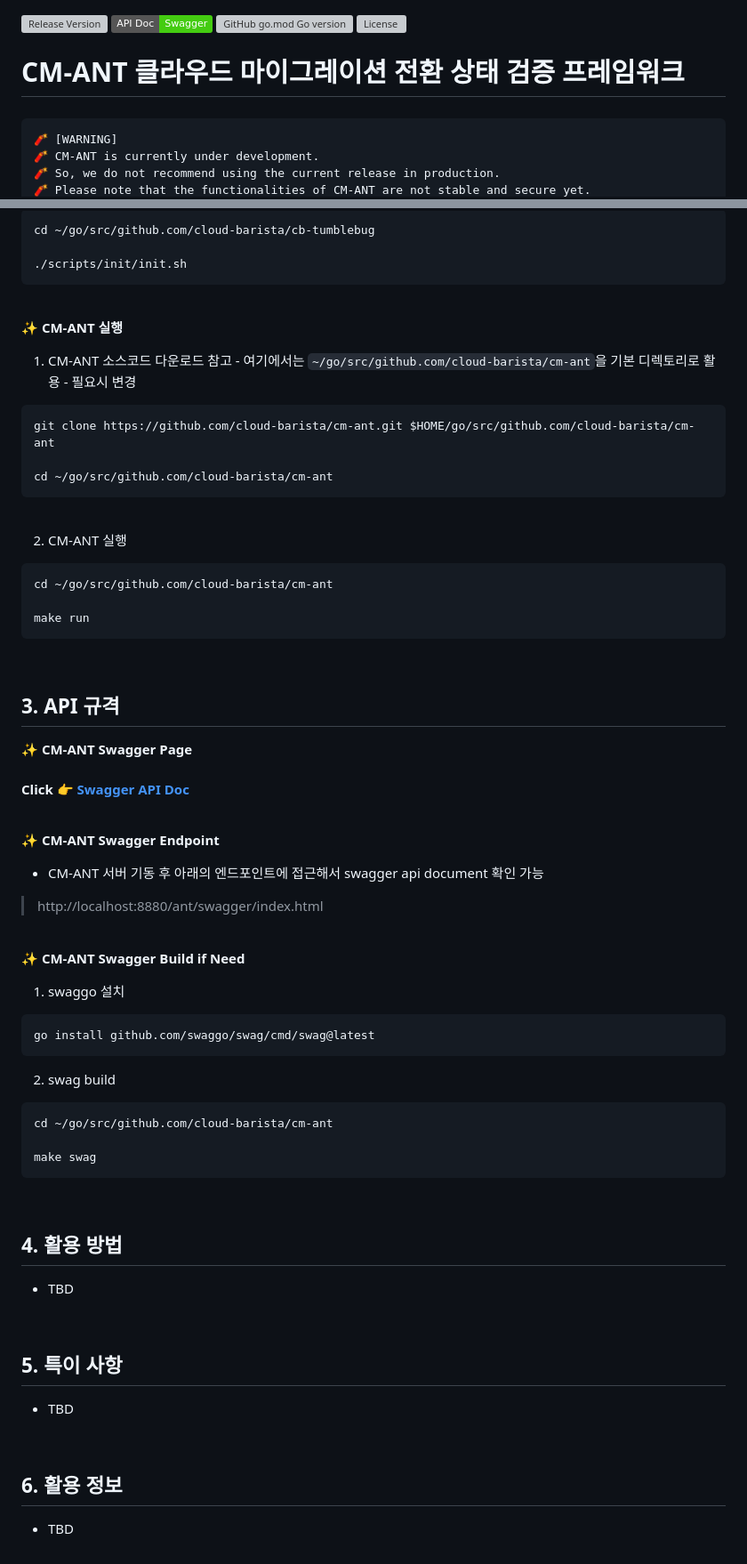
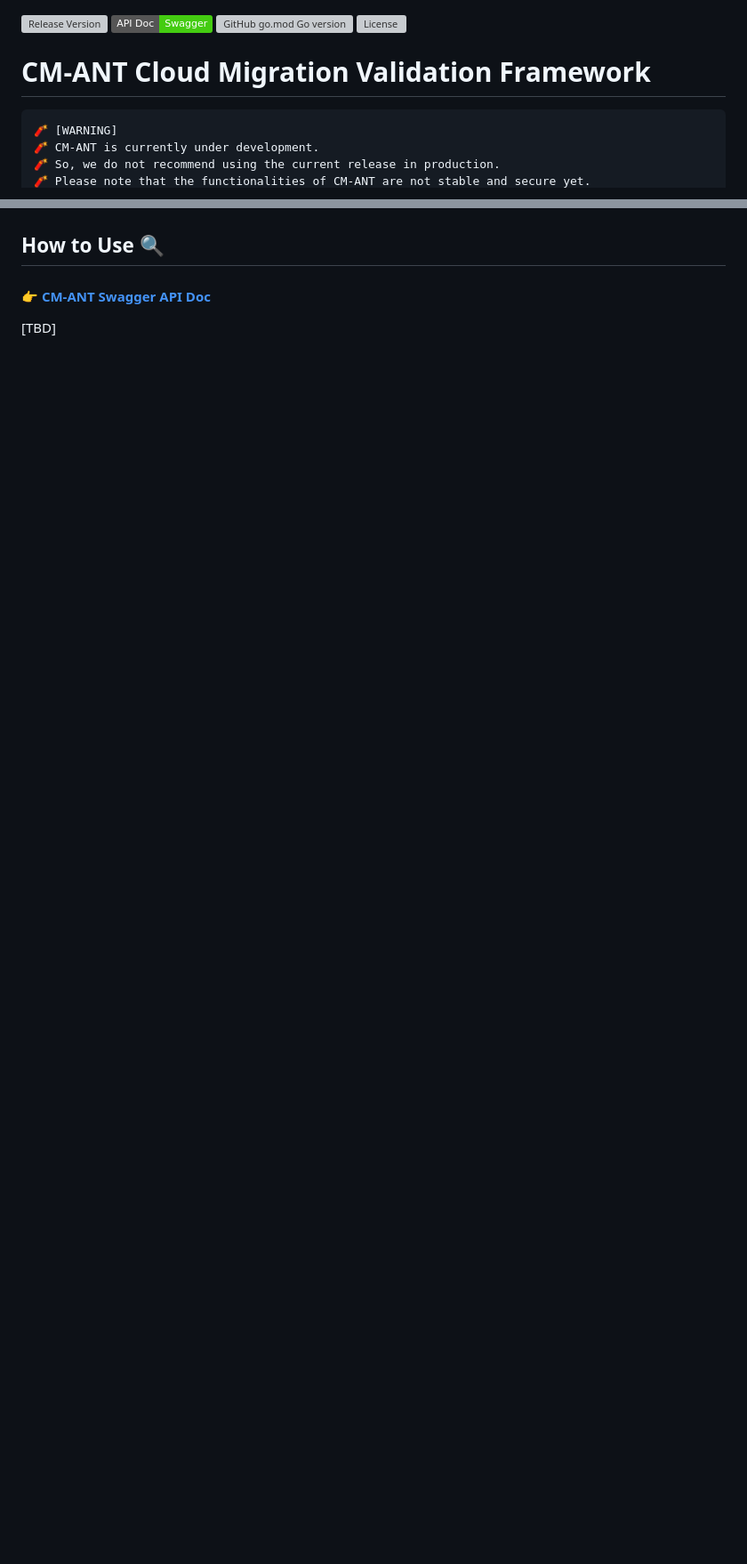
Before and after one commit to cloud-barista/cm-ant, a Markdown page: README.md, 2 parts joined by grey strips. Shown: that part at 89% size. Drawn GitHub-style; badges without logos; blank space fills up the shorter version; grey boxes are pictures that could not be loaded.

Commit message:
update readme file in English

````diff
--- a/README.md
+++ b/README.md
@@ -3,8 +3,8 @@
 [![GitHub go.mod Go version](https://img.shields.io/github/go-mod/go-version/cloud-barista/cm-ant?label=go.mod)](https://github.com/cloud-barista/cm-ant/blob/main/go.mod)
 [![License](https://img.shields.io/github/license/cloud-barista/cm-ant?color=blue)](https://github.com/cloud-barista/cm-ant/blob/main/LICENSE)
 
-# CM-ANT 클라우드 마이그레이션 전환 상태 검증 프레임워크
-###
+# CM-ANT Cloud Migration Validation Framework
+
 ```text
 🧨 [WARNING]
 🧨 CM-ANT is currently under development.
@@ -173,73 +138,3 @@ make && make run
-```shell
-cd ~/go/src/github.com/cloud-barista/cb-tumblebug
-
-./scripts/init/init.sh
-```
-
-<br/>
-
-✨ **CM-ANT 실행**
-1. CM-ANT 소스코드 다운로드
-참고 - 여기에서는 `~/go/src/github.com/cloud-barista/cm-ant`을 기본 디렉토리로 활용 - 필요시 변경
-
-```shell
-git clone https://github.com/cloud-barista/cm-ant.git $HOME/go/src/github.com/cloud-barista/cm-ant
-
-cd ~/go/src/github.com/cloud-barista/cm-ant
-```
-<br/>
-
-2. CM-ANT 실행
-```shell
-cd ~/go/src/github.com/cloud-barista/cm-ant
-
-make run
-```
-
-<br/>
-
-## 3. API 규격
-
-✨ **CM-ANT Swagger Page**
-
-#### Click 👉 [Swagger API Doc](https://cloud-barista.github.io/api/?url=https://raw.githubusercontent.com/cloud-barista/cm-ant/main/api/swagger.yaml)
-
-<br/>
-
-✨ **CM-ANT Swagger Endpoint**
-
-- CM-ANT 서버 기동 후 아래의 엔드포인트에 접근해서 swagger api document 확인 가능
-> http://localhost:8880/ant/swagger/index.html
-
-<br/>
-
-✨ **CM-ANT Swagger Build if Need**
-1. swaggo 설치
-```shell
-go install github.com/swaggo/swag/cmd/swag@latest
-```
-
-2. swag build
-```shell
-cd ~/go/src/github.com/cloud-barista/cm-ant
-
-make swag
-```
-
-<br/>
-
-## 4. 활용 방법
-
-- TBD
-
-<br/>
-
-## 5. 특이 사항
-
-- TBD
-
-<br/>
-
-## 6. 활용 정보
-
-- TBD
+## How to Use 🔍
+#### 👉 [CM-ANT Swagger API Doc](https://cloud-barista.github.io/api/?url=https://raw.githubusercontent.com/cloud-barista/cm-ant/main/api/swagger.yaml)
+[TBD]
````
Also changed, not shown: other parts of README.md (+85 -120 lines).
